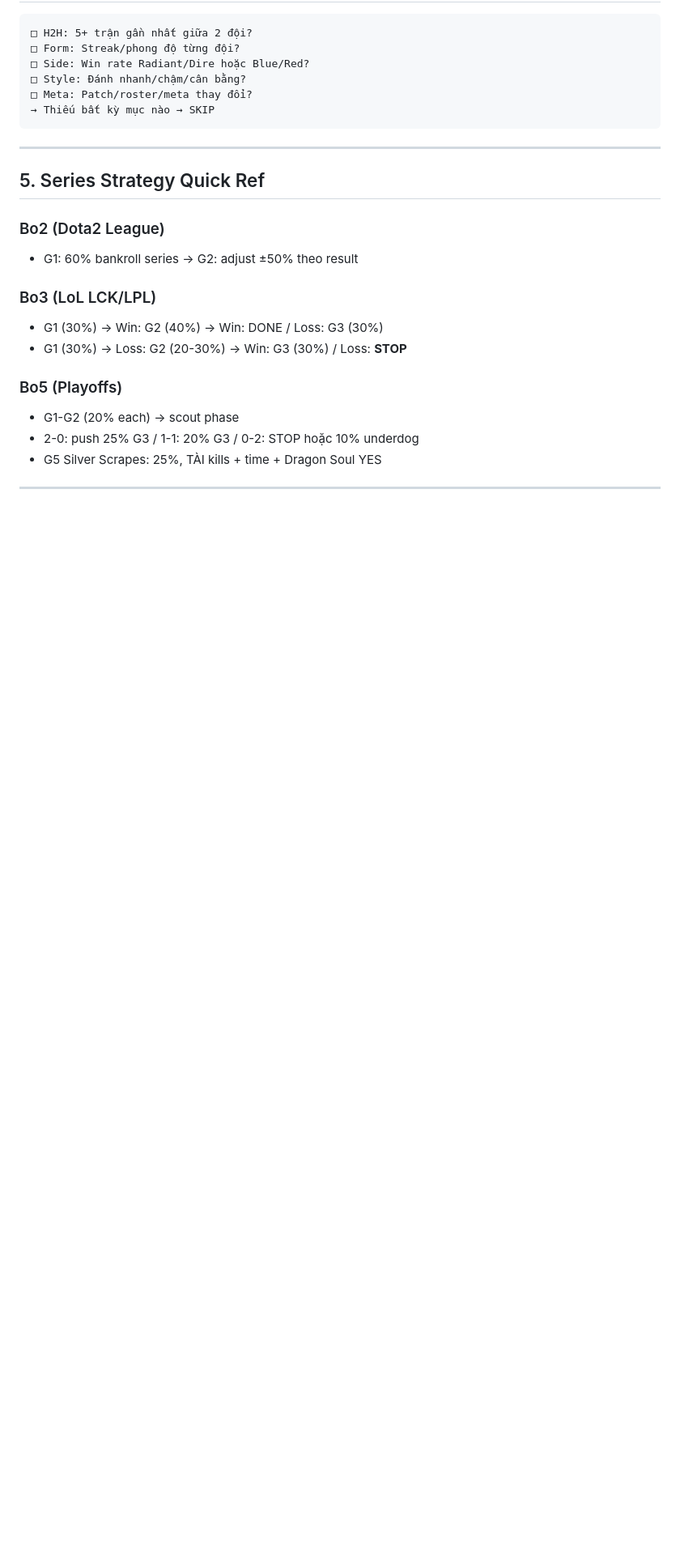
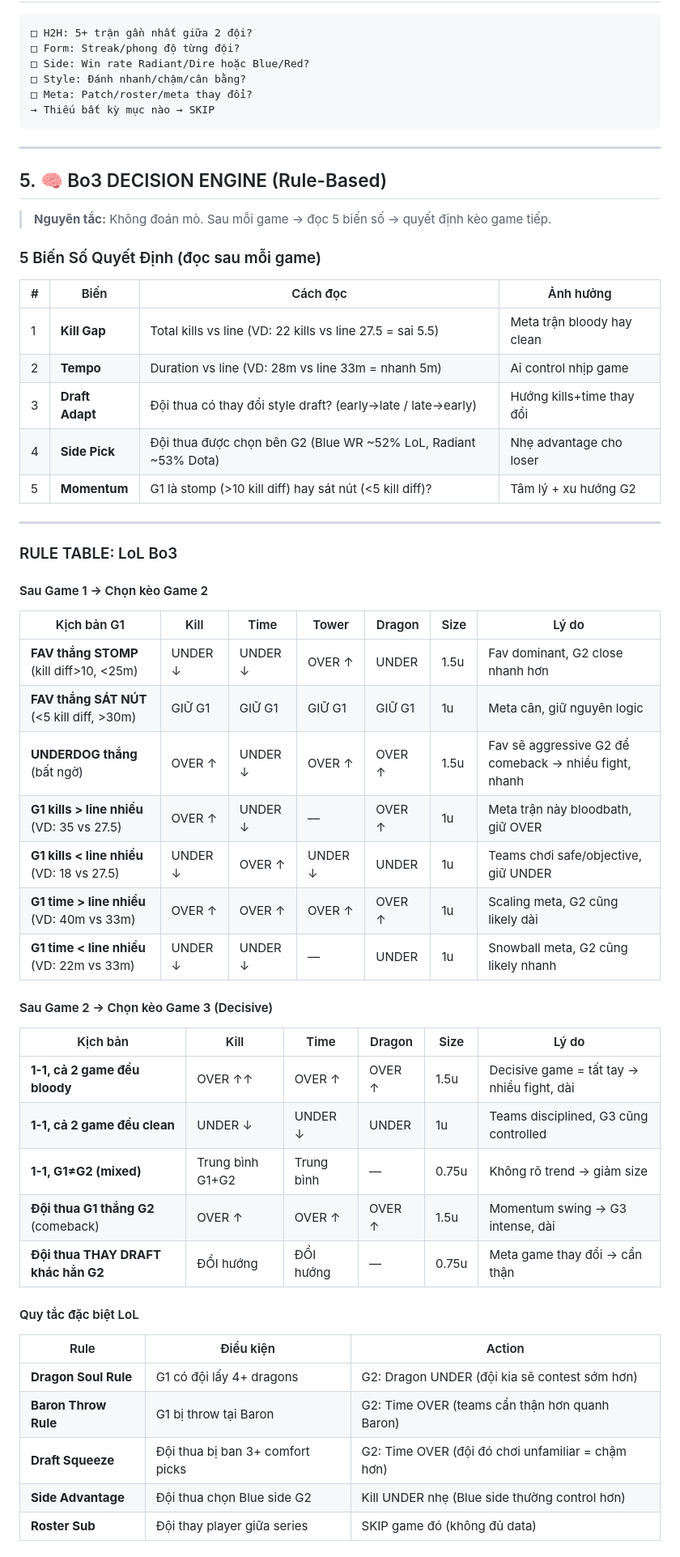
Before and after one commit to Miracle9909/betwise, a Markdown page: PROJECT_LLM.md, the part around one of its changes. Shown at 81% size. GitHub-like rendering; blank space fills up the shorter version.

Commit message:
feat: add Bo3/Bo5 Decision Engine with rule-based betting system

```diff
--- a/PROJECT_LLM.md
+++ b/PROJECT_LLM.md
@@ -94,16 +94,53 @@ Tất cả → Leaguepedia Cargo (khi Cloudflare cho qua)
 
 ---
 
-## 5. Series Strategy Quick Ref
+## 5. 🧠 Bo3 DECISION ENGINE (Rule-Based)
 
-### Bo2 (Dota2 League)
-- G1: 60% bankroll series → G2: adjust ±50% theo result
+> **Nguyên tắc:** Không đoán mò. Sau mỗi game → đọc 5 biến số → quyết định kèo game tiếp.
 
-### Bo3 (LoL LCK/LPL)
-- G1 (30%) → Win: G2 (40%) → Win: DONE / Loss: G3 (30%)
-- G1 (30%) → Loss: G2 (20-30%) → Win: G3 (30%) / Loss: **STOP**
+### 5 Biến Số Quyết Định (đọc sau mỗi game)
 
-### Bo5 (Playoffs)
-- G1-G2 (20% each) → scout phase
-- 2-0: push 25% G3 / 1-1: 20% G3 / 0-2: STOP hoặc 10% underdog
-- G5 Silver Scrapes: 25%, TÀI kills + time + Dragon Soul YES
+| # | Biến | Cách đọc | Ảnh hưởng |
+|---|------|----------|-----------|
+| 1 | **Kill Gap** | Total kills vs line (VD: 22 kills vs line 27.5 = sai 5.5) | Meta trận bloody hay clean |
+| 2 | **Tempo** | Duration vs line (VD: 28m vs line 33m = nhanh 5m) | Ai control nhịp game |
+| 3 | **Draft Adapt** | Đội thua có thay đổi style draft? (early→late / late→early) | Hướng kills+time thay đổi |
+| 4 | **Side Pick** | Đội thua được chọn bên G2 (Blue WR ~52% LoL, Radiant ~53% Dota) | Nhẹ advantage cho loser |
+| 5 | **Momentum** | G1 là stomp (>10 kill diff) hay sát nút (<5 kill diff)? | Tâm lý + xu hướng G2 |
+
+---
+
+### RULE TABLE: LoL Bo3
+
+#### Sau Game 1 → Chọn kèo Game 2
+
+| Kịch bản G1 | Kill | Time | Tower | Dragon | Size | Lý do |
+|-------------|------|------|-------|--------|------|-------|
+| **FAV thắng STOMP** (kill diff>10, <25m) | UNDER ↓ | UNDER ↓ | OVER ↑ | UNDER | 1.5u | Fav dominant, G2 close nhanh hơn |
+| **FAV thắng SÁT NÚT** (<5 kill diff, >30m) | GIỮ G1 | GIỮ G1 | GIỮ G1 | GIỮ G1 | 1u | Meta cân, giữ nguyên logic |
+| **UNDERDOG thắng** (bất ngờ) | OVER ↑ | UNDER ↓ | OVER ↑ | OVER ↑ | 1.5u | Fav sẽ aggressive G2 để comeback → nhiều fight, nhanh |
+| **G1 kills > line nhiều** (VD: 35 vs 27.5) | OVER ↑ | UNDER ↓ | — | OVER ↑ | 1u | Meta trận này bloodbath, giữ OVER |
+| **G1 kills < line nhiều** (VD: 18 vs 27.5) | UNDER ↓ | OVER ↑ | UNDER ↓ | UNDER | 1u | Teams chơi safe/objective, giữ UNDER |
+| **G1 time > line nhiều** (VD: 40m vs 33m) | OVER ↑ | OVER ↑ | OVER ↑ | OVER ↑ | 1u | Scaling meta, G2 cũng likely dài |
+| **G1 time < line nhiều** (VD: 22m vs 33m) | UNDER ↓ | UNDER ↓ | — | UNDER | 1u | Snowball meta, G2 cũng likely nhanh |
+
+#### Sau Game 2 → Chọn kèo Game 3 (Decisive)
+
+| Kịch bản | Kill | Time | Dragon | Size | Lý do |
+|----------|------|------|--------|------|-------|
+| **1-1, cả 2 game đều bloody** | OVER ↑↑ | OVER ↑ | OVER ↑ | 1.5u | Decisive game = tất tay → nhiều fight, dài |
+| **1-1, cả 2 game đều clean** | UNDER ↓ | UNDER ↓ | UNDER | 1u | Teams disciplined, G3 cũng controlled |
+| **1-1, G1≠G2 (mixed)** | Trung bình G1+G2 | Trung bình | — | 0.75u | Không rõ trend → giảm size |
+| **Đội thua G1 thắng G2** (comeback) | OVER ↑ | OVER ↑ | OVER ↑ | 1.5u | Momentum swing → G3 intense, dài |
+| **Đội thua THAY DRAFT khác hẳn G2** | ĐỔI hướng | ĐỔI hướng | — | 0.75u | Meta game thay đổi → cẩn thận |
+
+#### Quy tắc đặc biệt LoL
+
+| Rule | Điều kiện | Action |
+|------|-----------|--------|
+| **Dragon Soul Rule** | G1 có đội lấy 4+ dragons | G2: Dragon UNDER (đội kia sẽ contest sớm hơn) |
+| **Baron Throw Rule** | G1 bị throw tại Baron | G2: Time OVER (teams cẩn thận hơn quanh Baron) |
+| **Draft Squeeze** | Đội thua bị ban 3+ comfort picks | G2: Time OVER (đội đó chơi unfamiliar = chậm hơn) |
+| **Side Advantage** | Đội thua chọn Blue side G2 | Kill UNDER nhẹ (Blue side thường control hơn) |
+| **Roster Sub** | Đội thay player giữa series | SKIP game đó (không đủ data) |
+
```
Also changed, not shown: other parts of PROJECT_LLM.md (+69 -0 lines).
